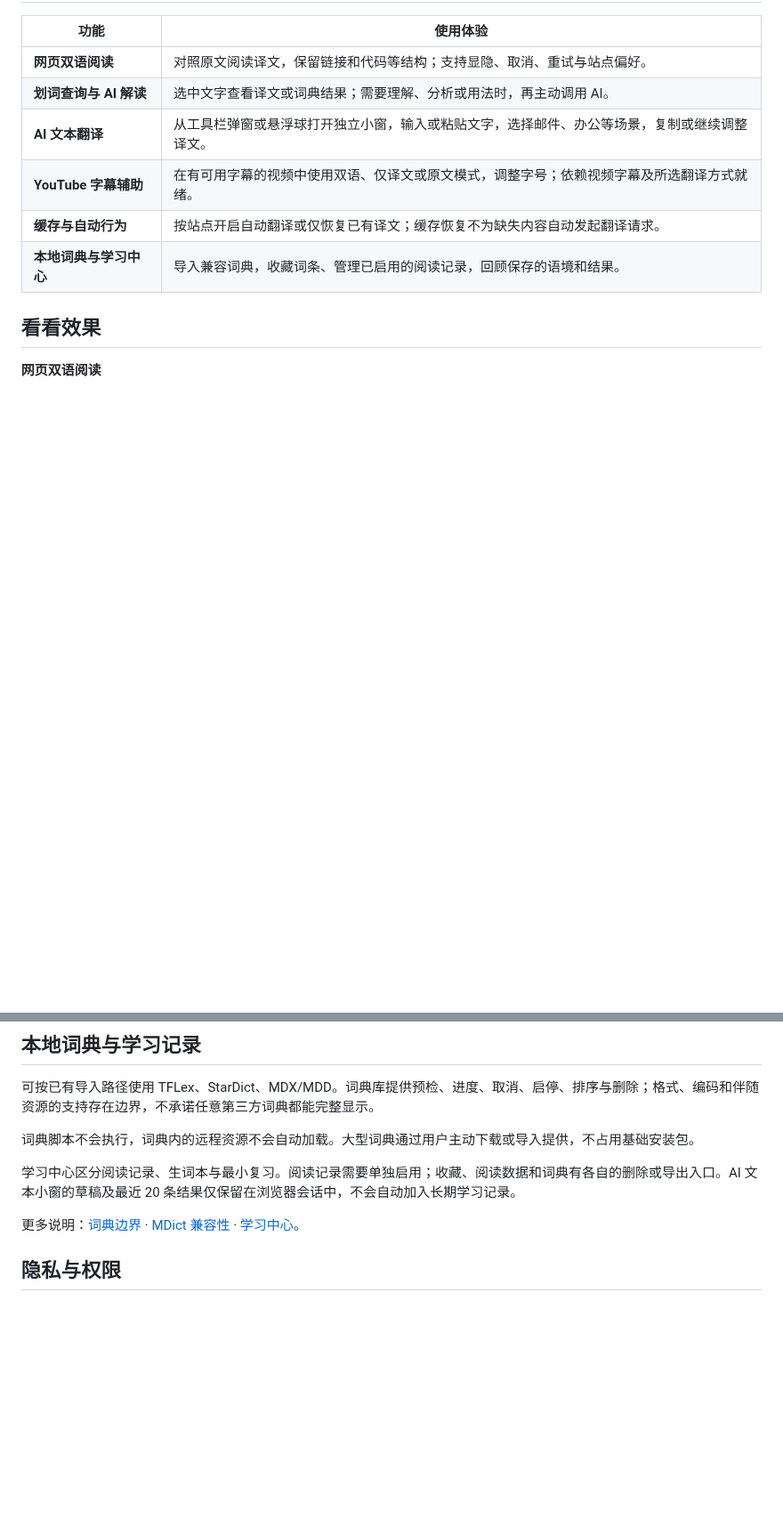
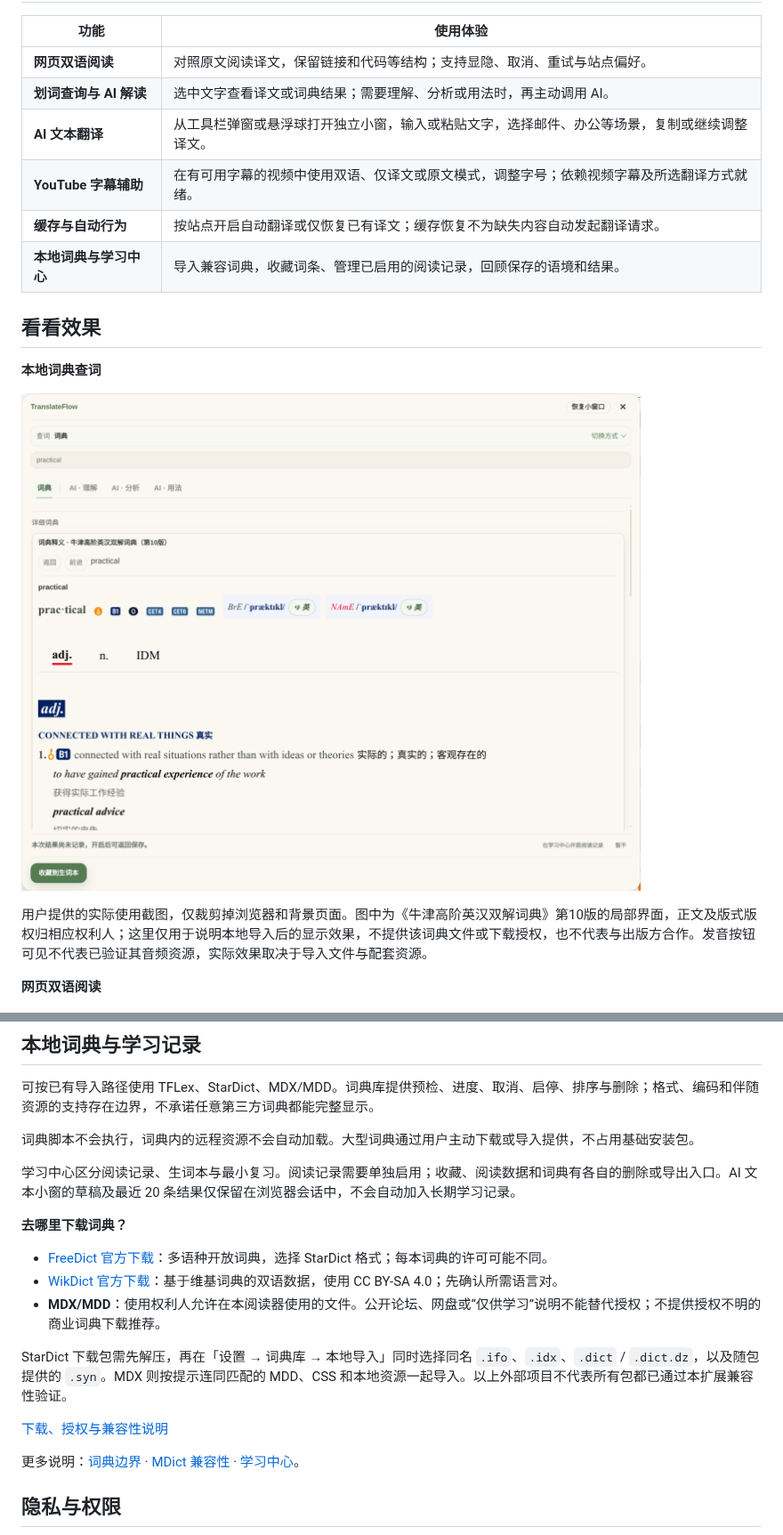
Before and after one commit to CoderLambert/translateflow-plugin, a Markdown page: README.md, 2 parts joined by grey strips. Shown at 89% size. GitHub-like rendering; pictures changed too: docs/images/dictionary-lookup.png (added); blank space fills up the shorter version.

Commit message:
docs: show local dictionary lookup and explain licensed download sources

```diff
--- a/README.md
+++ b/README.md
@@ -47,6 +47,12 @@ TranslateFlow 是 Chrome Manifest V3 翻译扩展。你可以使用自己配置
 | **本地词典与学习中心** | 导入兼容词典，收藏词条、管理已启用的阅读记录，回顾保存的语境和结果。 |
 
 ## 看看效果
+
+**本地词典查词**
+
+![TranslateFlow 本地词典浮窗，展示词头、音标、词性、双语释义和例句排版](docs/images/dictionary-lookup.png)
+
+用户提供的实际使用截图，仅裁剪掉浏览器和背景页面。图中为《牛津高阶英汉双解词典》第10版的局部界面，正文及版式版权归相应权利人；这里仅用于说明本地导入后的显示效果，不提供该词典文件或下载授权，也不代表与出版方合作。发音按钮可见不代表已验证其音频资源，实际效果取决于导入文件与配套资源。
 
 **网页双语阅读**
 
@@ -124,6 +130,16 @@ TranslateFlow 是 **BYOK 客户端**：无需注册 TranslateFlow 账号，服
 
 学习中心区分阅读记录、生词本与最小复习。阅读记录需要单独启用；收藏、阅读数据和词典有各自的删除或导出入口。AI 文本小窗的草稿及最近 20 条结果仅保留在浏览器会话中，不会自动加入长期学习记录。
 
+**去哪里下载词典？**
+
+- [FreeDict 官方下载](https://freedict.org/downloads/)：多语种开放词典，选择 StarDict 格式；每本词典的许可可能不同。
+- [WikDict 官方下载](https://www.wikdict.com/page/download)：基于维基词典的双语数据，使用 CC BY-SA 4.0；先确认所需语言对。
+- **MDX/MDD**：使用权利人允许在本阅读器使用的文件。公开论坛、网盘或“仅供学习”说明不能替代授权；不提供授权不明的商业词典下载推荐。
+
+StarDict 下载包需先解压，再在「设置 → 词典库 → 本地导入」同时选择同名 `.ifo`、`.idx`、`.dict` / `.dict.dz`，以及随包提供的 `.syn`。MDX 则按提示连同匹配的 MDD、CSS 和本地资源一起导入。以上外部项目不代表所有包都已通过本扩展兼容性验证。
+
+[下载、授权与兼容性说明](docs/DICTIONARY_DOWNLOADS.md)
+
 更多说明：[词典边界](docs/LEXICAL_DATA_BOUNDARIES.md) · [MDict 兼容性](docs/MDICT_REAL_WORLD_COMPATIBILITY.md) · [学习中心](docs/LEARNING_CENTER_V1.md)。
 
 ## 隐私与权限
```
Also changed, not shown: other parts of README.md (+2 -2 lines), docs/DICTIONARY_DOWNLOADS.md (added, +42 -0 lines), 3 other files.
